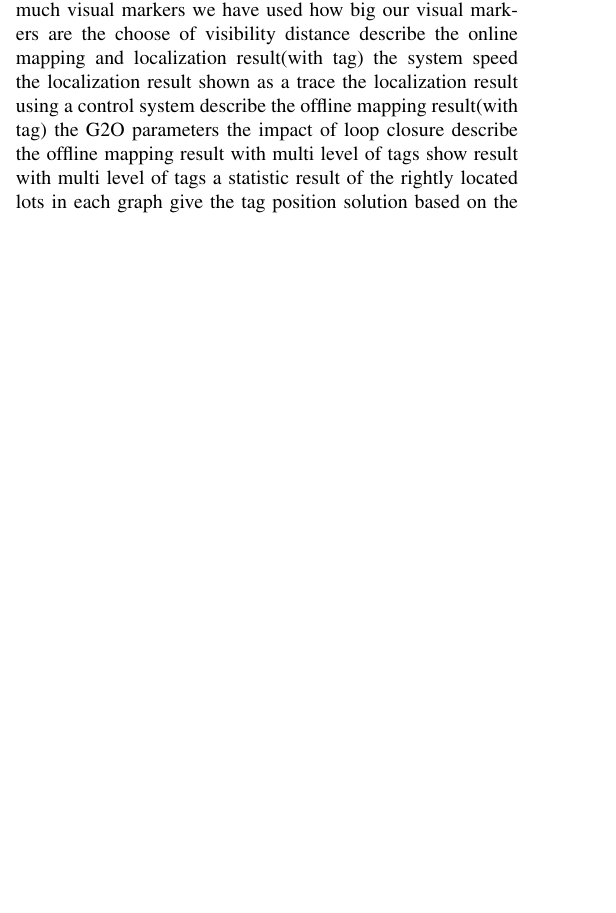
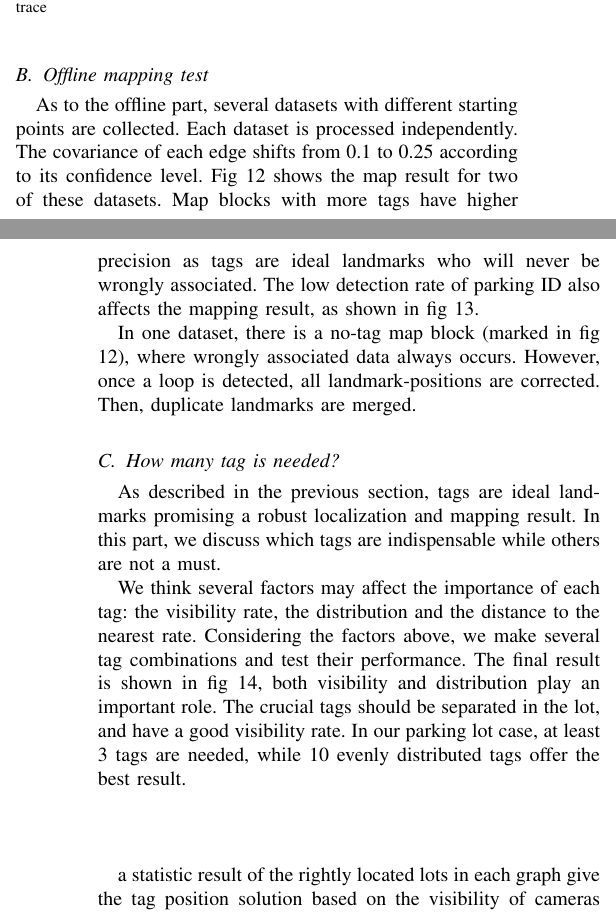
Before and after one commit to johnzjq/paper_semantic_vslam_parking, a LaTeX paper (semantic_vslam_parking.tex): part of one column of page 5 of 6 before the commit and two parts of the columns of pages 5 and 6 of 7 after it, the two joined at a grey line, cut at the place of the change, the shorter picture padded with empty space. Compiled offline with pdfLaTeX.

Commit message:
add the experiment part
graphs to be updated

```diff
--- a/semantic_vslam_parking.tex
+++ b/semantic_vslam_parking.tex
@@ -742,14 +741 @@ Experiment draft
 
-describe the experiment environment
-where we test
-how much visual markers we have used
-how big our visual markers are the choose of visibility distance
-describe the online mapping and localization result(with tag)
-the system speed
-the localization result shown as a trace
-the localization result using a control system
-describe the offline mapping result(with tag)
-the G2O parameters
-the impact of loop closure
-describe the offline mapping result with multi level of tags
-show result with multi level of tags
@@ -755,0 +764,12 @@ show result with multi level of tags
+\caption{
+A comparison between the human-driving and automatic driving trace%这个数据是否可以再采集一次？
+}\label{fig:11}
+\end{figure}
+
+\subsection{Offline mapping test}
+As to the offline part, several datasets with different starting points are collected.
+Each dataset is processed independently.
+The covariance of each edge shifts from 0.1 to 0.25 according to its confidence level.
+Fig 12 shows the map result for two of these datasets.
+Map blocks with more tags have higher precision as tags are ideal landmarks who will never be wrongly associated.
+The low detection rate of parking ID also affects the mapping result, as shown in fig 13.
@@ -755,0 +791,16 @@ show result with multi level of tags
+\end{figure*}
+
+In one dataset, there is a no-tag map block (marked in fig 12), where wrongly associated data always occurs.
+However, once a loop is detected, all landmark-positions are corrected.
+Then, duplicate landmarks are merged.
+
+\subsection{How many tag is needed?}
+
+As described in the previous section, tags are ideal landmarks promising a robust localization and mapping result.
+In this part, we discuss which tags are indispensable while others are not a must.
+
+We think several factors may affect the importance of each tag: the visibility rate, the distribution and the distance to the nearest rate.
+Considering the factors above, we make several tag combinations and test their performance.
+The final result is shown in fig 14, both visibility and distribution play an important role.
+The crucial tags should be separated in the lot, and have a good visibility rate.
+In our parking lot case, at least 3 tags are needed, while 10 evenly distributed tags offer the best result.
@@ -756,3 +814,8 @@ show result with multi level of tags
+\end{figure*}
+
+$\\
+\\$
+
 a statistic result of the rightly located lots in each graph
 give the  tag position solution based on the visibility of cameras
 based on visibility of the front camera(put tags at where there are multi visibility)
```
Also changed, not shown: semantic_vslam_parking.tex (57 more changed lines).
